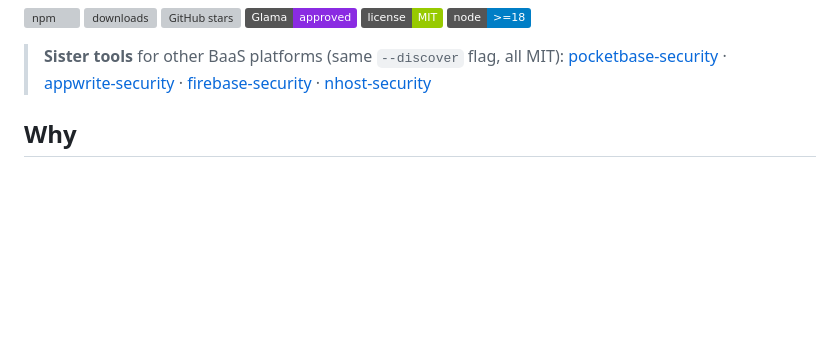
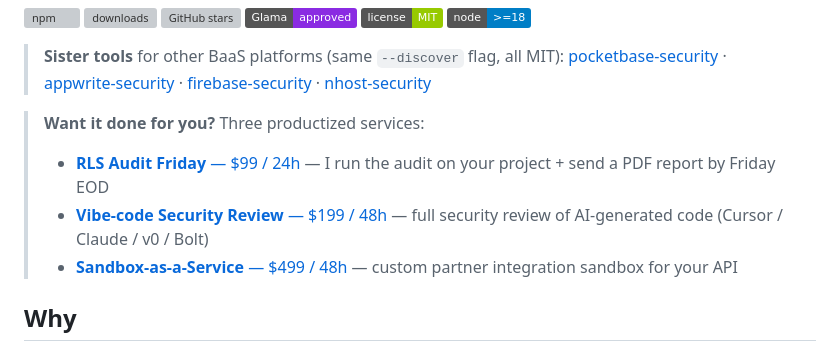
Before and after one commit to Perufitlife/supabase-security-skill, a Markdown page: README.md, the part around the change. GitHub-like rendering; badges without logos; blank space fills up the shorter version; grey boxes are pictures that could not be loaded.

Commit message:
docs: add productized services block (RLS Audit Friday / Vibe-code Review / Sandbox-aaS Stripe CTAs)

```diff
--- a/README.md
+++ b/README.md
@@ -31,6 +31,11 @@ Findings: 0 critical, 5 high, 2 medium
 
 > **Sister tools** for other BaaS platforms (same `--discover` flag, all MIT):
 > [pocketbase-security](https://www.npmjs.com/package/pocketbase-security) · [appwrite-security](https://www.npmjs.com/package/appwrite-security) · [firebase-security](https://www.npmjs.com/package/firebase-security) · [nhost-security](https://www.npmjs.com/package/nhost-security)
+
+> **Want it done for you?** Three productized services:
+> - [**RLS Audit Friday** — $99 / 24h](https://buy.stripe.com/3cIeVdgikfj47yx9LkcAo0m) — I run the audit on your project + send a PDF report by Friday EOD
+> - [**Vibe-code Security Review** — $199 / 48h](https://buy.stripe.com/bJe00jgik4EqdWV2iScAo0n) — full security review of AI-generated code (Cursor / Claude / v0 / Bolt)
+> - [**Sandbox-as-a-Service** — $499 / 48h](https://buy.stripe.com/aFa7sLc243Amf0Z5v4cAo0l) — custom partner integration sandbox for your API
 
 ## Why
 
```
